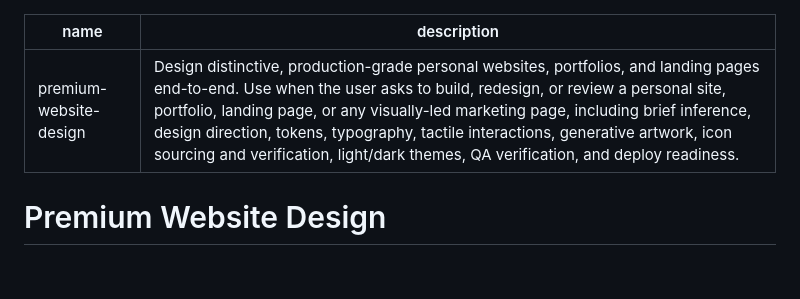
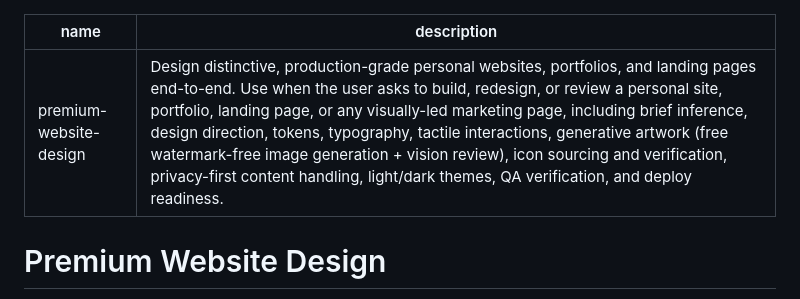
Before and after one commit to akqwpeter-prog/premium-website-design, a Markdown page: SKILL.md, the part around the change. Rendered like a GitHub page; blank space fills up the shorter version.

Commit message:
docs: sync all-language READMEs + SKILL description with free media pipeline

```diff
--- a/SKILL.md
+++ b/SKILL.md
@@ -1,6 +1,6 @@
 ---
 name: premium-website-design
-description: Design distinctive, production-grade personal websites, portfolios, and landing pages end-to-end. Use when the user asks to build, redesign, or review a personal site, portfolio, landing page, or any visually-led marketing page, including brief inference, design direction, tokens, typography, tactile interactions, generative artwork, icon sourcing and verification, light/dark themes, QA verification, and deploy readiness.
+description: Design distinctive, production-grade personal websites, portfolios, and landing pages end-to-end. Use when the user asks to build, redesign, or review a personal site, portfolio, landing page, or any visually-led marketing page, including brief inference, design direction, tokens, typography, tactile interactions, generative artwork (free watermark-free image generation + vision review), icon sourcing and verification, privacy-first content handling, light/dark themes, QA verification, and deploy readiness.
 ---
 
 # Premium Website Design
```
